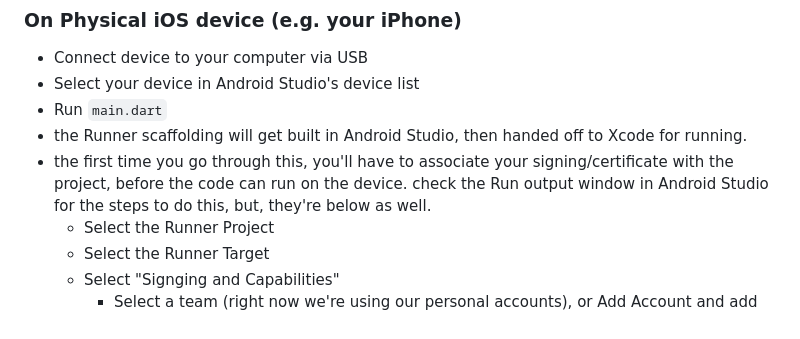
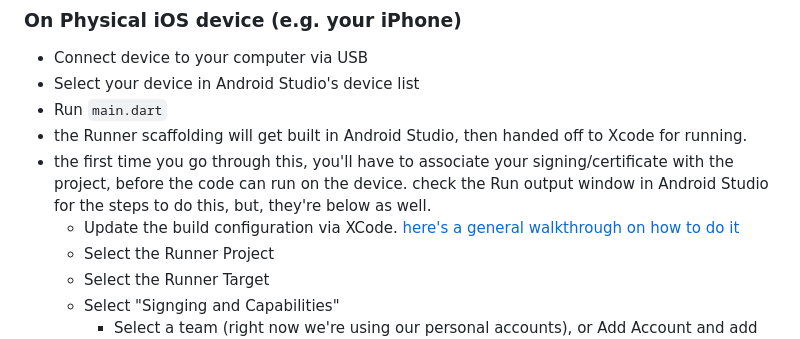
Before and after one commit to meanderingsleep/meandering-app, a Markdown page: README.md, the part around the change. Rendered like a GitHub page.

Commit message:
adding context for xcode project target updating

```diff
--- a/README.md
+++ b/README.md
@@ -46,6 +46,7 @@ make check
 * Run `main.dart`
 * the Runner scaffolding will get built in Android Studio, then handed off to Xcode for running.
 * the first time you go through this, you'll have to associate your signing/certificate with the project, before the code can run on the device. check the Run output window in Android Studio for the steps to do this, but, they're below as well.
+  * Update the build configuration via XCode. [here's a general walkthrough on how to do it](https://developer.apple.com/documentation/Xcode/configuring-the-build-settings-of-a-target)
   * Select the Runner Project
   * Select the Runner Target
   * Select "Signging and Capabilities"
```
